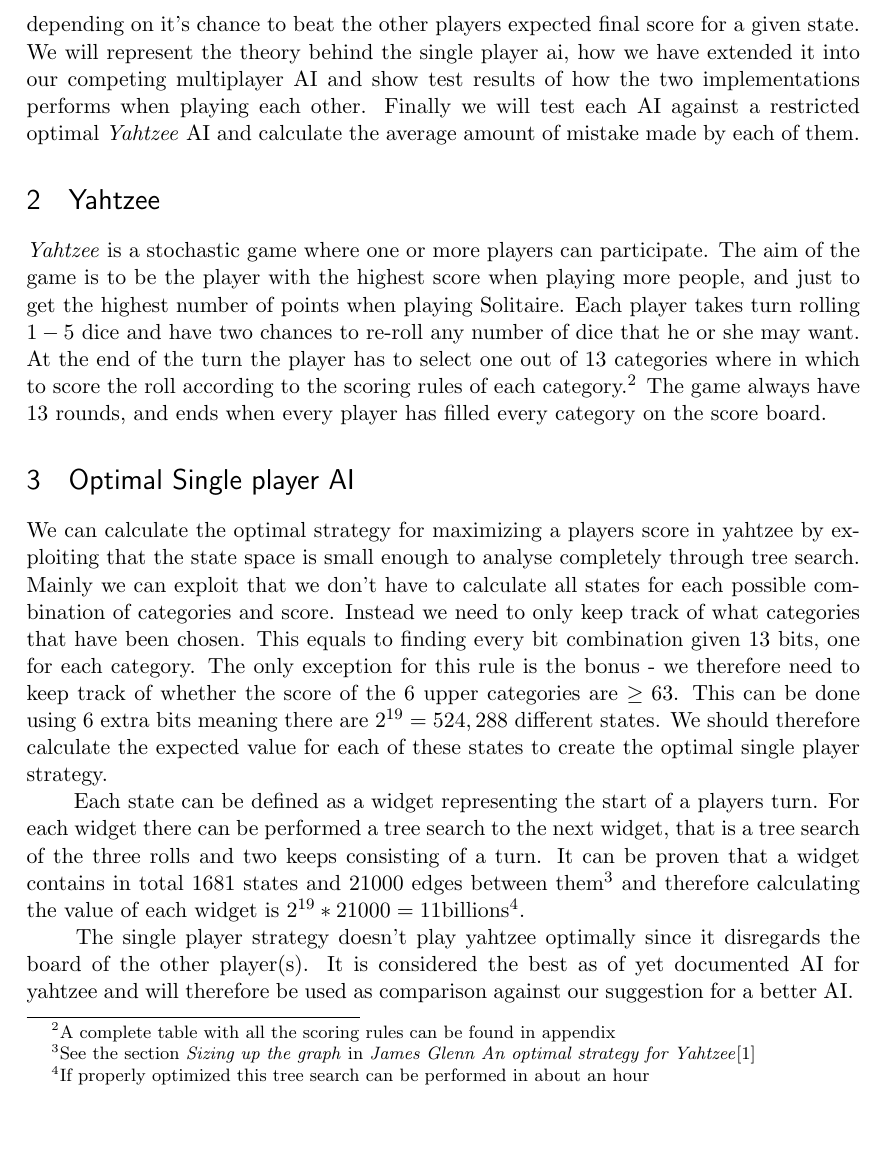
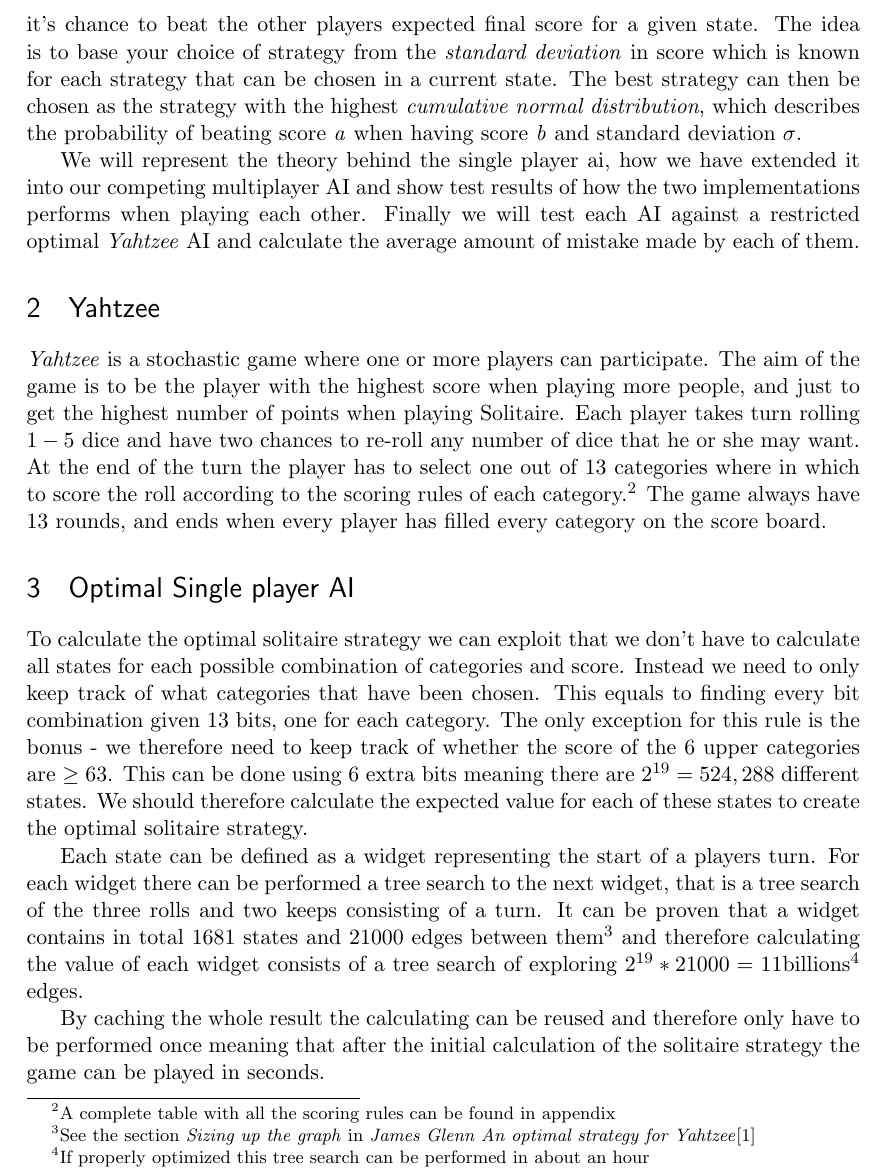
Before and after one commit to rasmusgreve/yahtzee, a LaTeX paper (report/main.tex, which reads report/introduction.tex, report/singleplayer.tex): part of page 3 of 5, cut so that both start at the same text, the shorter picture padded with empty space. Compiled offline with pdfLaTeX.

Commit message:
Updated the singleplayer AI to not repeat stuff in the introduction. Read the introduction and added my changes/additions to it in the prior commit.

```diff
--- a/report/introduction.tex
+++ b/report/introduction.tex
@@ -35,4 +34,5 @@
-We have implemented a \emph{Yahtzee} AI following a strategy somewhat similar to the single player AI except that it switch between aggression based strategies depending on it's chance to beat the other players expected final score for a given state.
+We have implemented a \emph{Yahtzee} AI following a strategy somewhat similar to the single player AI except that it switch between aggression based strategies depending on it's chance to beat the other players expected final score for a given state. The idea is to base your choice of strategy from the \emph{standard deviation} in score which is known for each strategy that can be chosen in a current state. The best strategy can then be chosen as the strategy with the highest \emph{cumulative normal distribution}, which describes the probability of beating score \emph{a} when having score \emph{b} and standard deviation $\sigma$.
+
 We will represent the theory behind the single player ai, how we have extended it into our competing multiplayer AI and show test results of how the two implementations performs when playing each other.
 Finally we will test each AI against a restricted optimal \emph{Yahtzee} AI and calculate the average amount of mistake made by each of them.
 
--- a/report/singleplayer.tex
+++ b/report/singleplayer.tex
@@ -1 +1,5 @@
-We can calculate the optimal strategy for maximizing a players score in yahtzee by exploiting that the state space is small enough to analyse completely through tree search. Mainly we can exploit that we don't have to calculate all states for each possible combination of categories and score. Instead we need to only keep track of what categories that have been chosen. This equals to finding every bit combination given 13 bits, one for each category. The only exception for this rule is the bonus - we therefore need to keep track of whether the score of the 6 upper categories are $\geq 63$. This can be done using 6 extra bits meaning there are $2^{19} = 524,288$ different states. We should therefore calculate the expected value for each of these states to create the optimal single player strategy. \newline \hspace*{20px} Each state can be defined as a widget representing the start of a players turn. For each widget there can be performed a tree search to the next widget, that is a tree search of the three rolls and two keeps consisting of a turn. It can be proven that a widget contains in total 1681 states and 21000 edges between them\footnote{See the section \emph{Sizing up the graph} in \emph{James Glenn An optimal strategy for Yahtzee}\cite{glenn2006optimal}} and therefore calculating the value of each widget is $2^{19} * 21000 = 11\mbox{billions}$\footnote{If properly optimized this tree search can be performed in about an hour}. \newline \hspace*{20px} The single player strategy doesn't play yahtzee optimally since it disregards the board of the other player(s). It is considered the best as of yet documented AI for yahtzee and will therefore be used as comparison against our suggestion for a better AI.
+To calculate the optimal solitaire strategy we can exploit that we don't have to calculate all states for each possible combination of categories and score. Instead we need to only keep track of what categories that have been chosen. This equals to finding every bit combination given 13 bits, one for each category. The only exception for this rule is the bonus - we therefore need to keep track of whether the score of the 6 upper categories are $\geq 63$. This can be done using 6 extra bits meaning there are $2^{19} = 524,288$ different states. We should therefore calculate the expected value for each of these states to create the optimal solitaire strategy.
+
+Each state can be defined as a widget representing the start of a players turn. For each widget there can be performed a tree search to the next widget, that is a tree search of the three rolls and two keeps consisting of a turn. It can be proven that a widget contains in total 1681 states and 21000 edges between them\footnote{See the section \emph{Sizing up the graph} in \emph{James Glenn An optimal strategy for Yahtzee}\cite{glenn2006optimal}} and therefore calculating the value of each widget consists of a tree search of exploring $2^{19} * 21000 = 11\mbox{billions}$\footnote{If properly optimized this tree search can be performed in about an hour} edges.
+
+By caching the whole result the calculating can be reused and therefore only have to be performed once meaning that after the initial calculation of the solitaire strategy the game can be played in seconds.
```
Also changed, not shown: report/introduction.tex (3 more changed lines).
